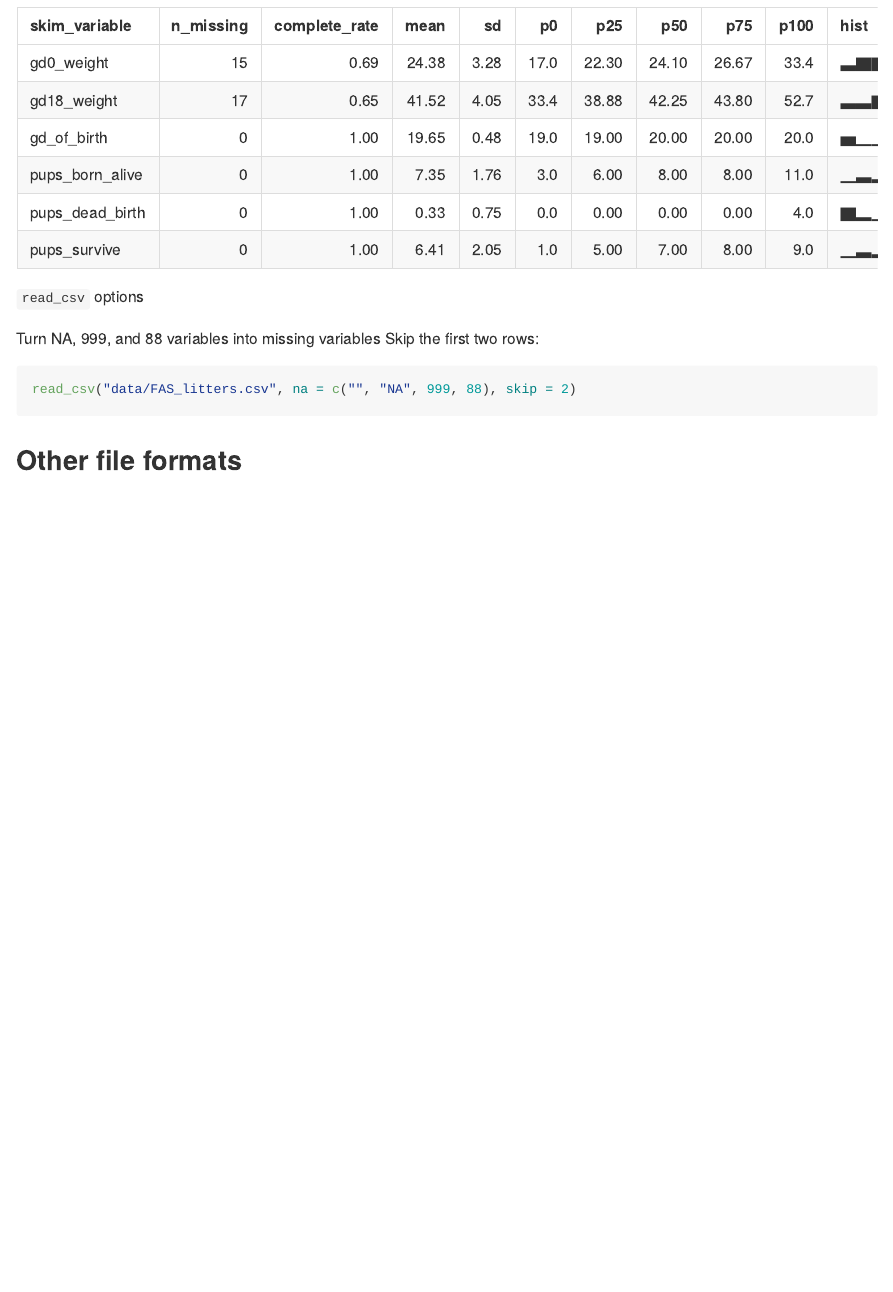
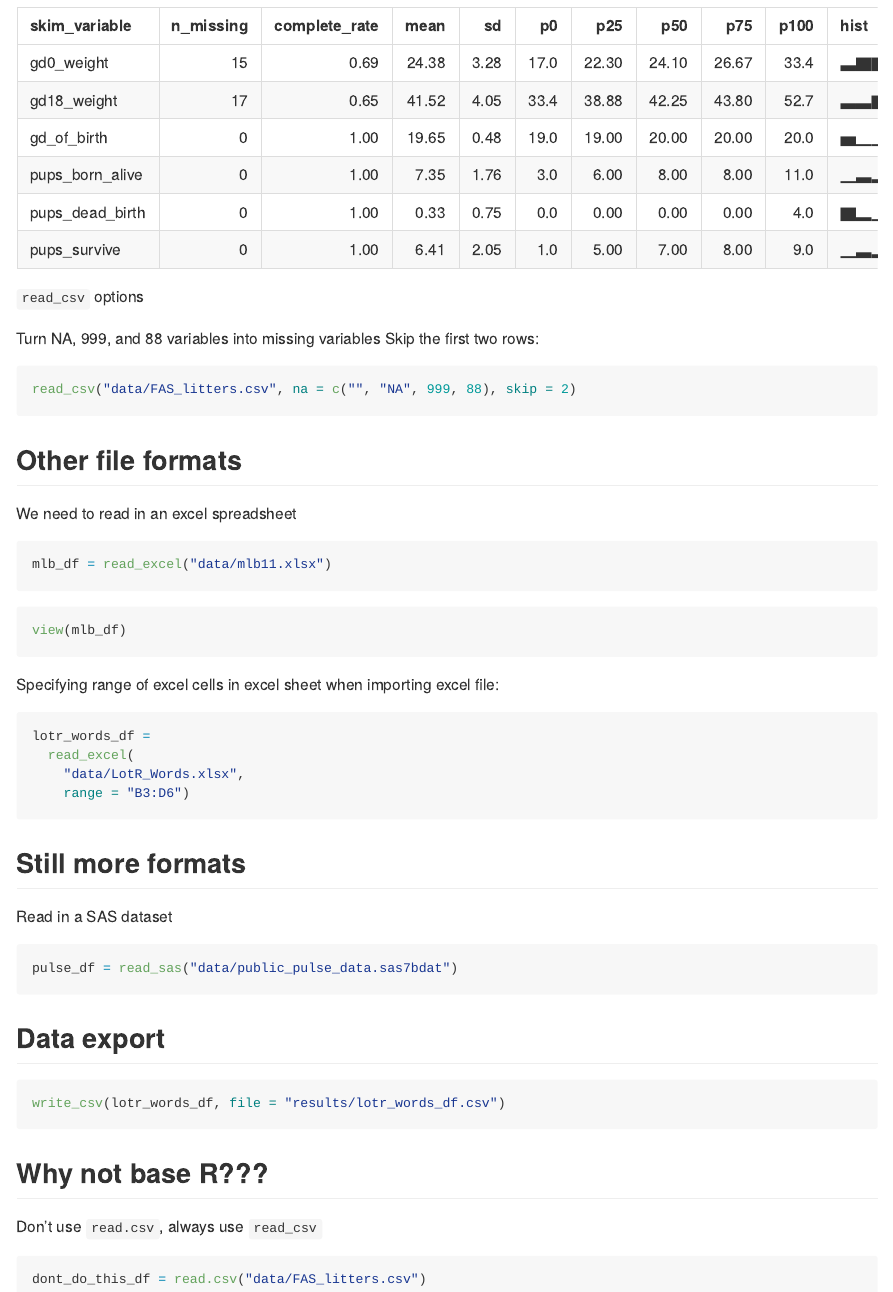
Before and after one commit to gw2442/data_wrangling_1, an R Markdown document (template.Rmd): the page in a window 1100 px wide, from 2680 px down. The pictures show the output file template.md that the author committed with the source, drawn offline in the style of GitHub.

Commit message:
all my data import stuff

````diff
--- a/template.Rmd
+++ b/template.Rmd
@@ -43,3 +45,45 @@
 ```
 
 ## Other file formats
+
+We need to read in an excel spreadsheet
+
+```{r}
+mlb_df = read_excel("data/mlb11.xlsx")
+```
+
+```{r, eval = FALSE}
+view(mlb_df)
+```
+
+Specifying range of excel cells in excel sheet when importing excel file:
+```{r}
+lotr_words_df =
+  read_excel(
+    "data/LotR_Words.xlsx",
+    range = "B3:D6")
+```
+
+## Still more formats
+
+Read in a SAS dataset
+
+```{r}
+pulse_df = read_sas("data/public_pulse_data.sas7bdat")
+```
+
+
+
+## Data export
+
+```{r}
+write_csv(lotr_words_df, file = "results/lotr_words_df.csv")
+```
+
+
+
+## Why not base R???
+Don't use `read.csv`, always use `read_csv`
+```{r}
+dont_do_this_df = read.csv("data/FAS_litters.csv")
+```
````
Also changed, not shown: template.md, template.Rmd (2 more changed lines).
